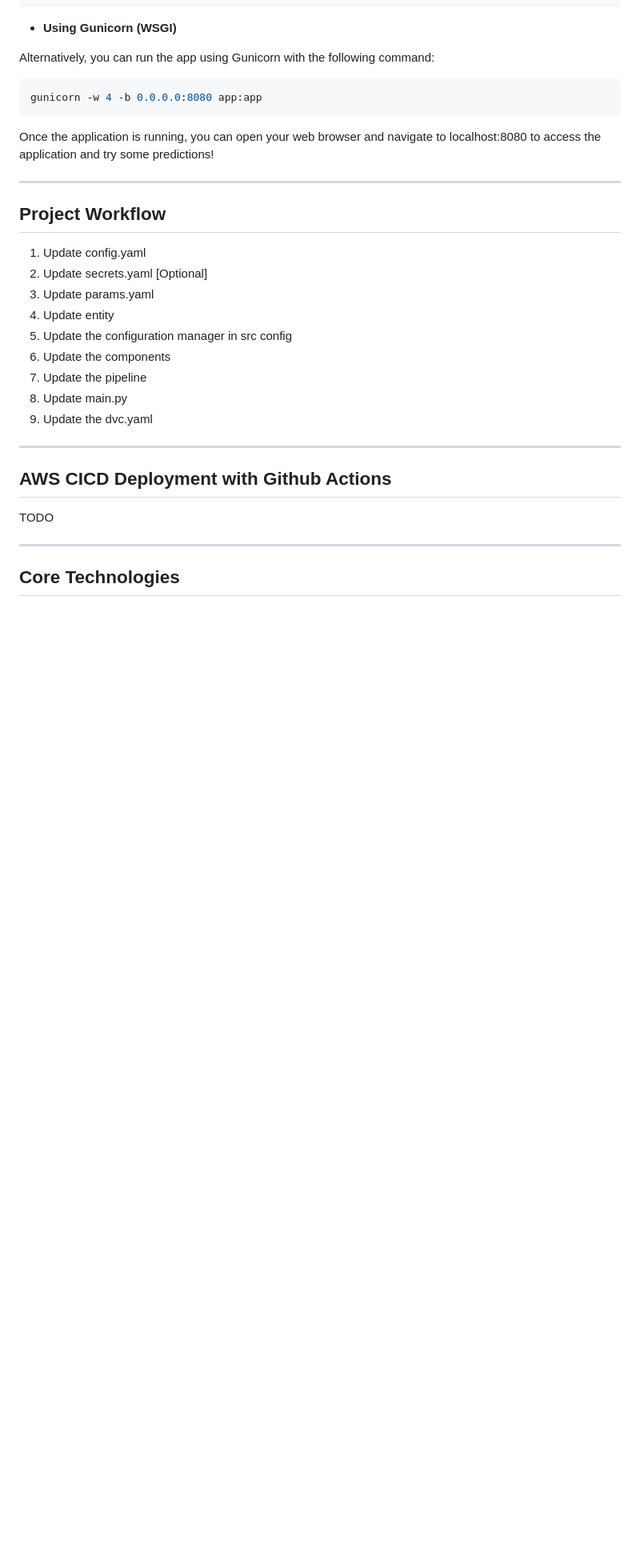
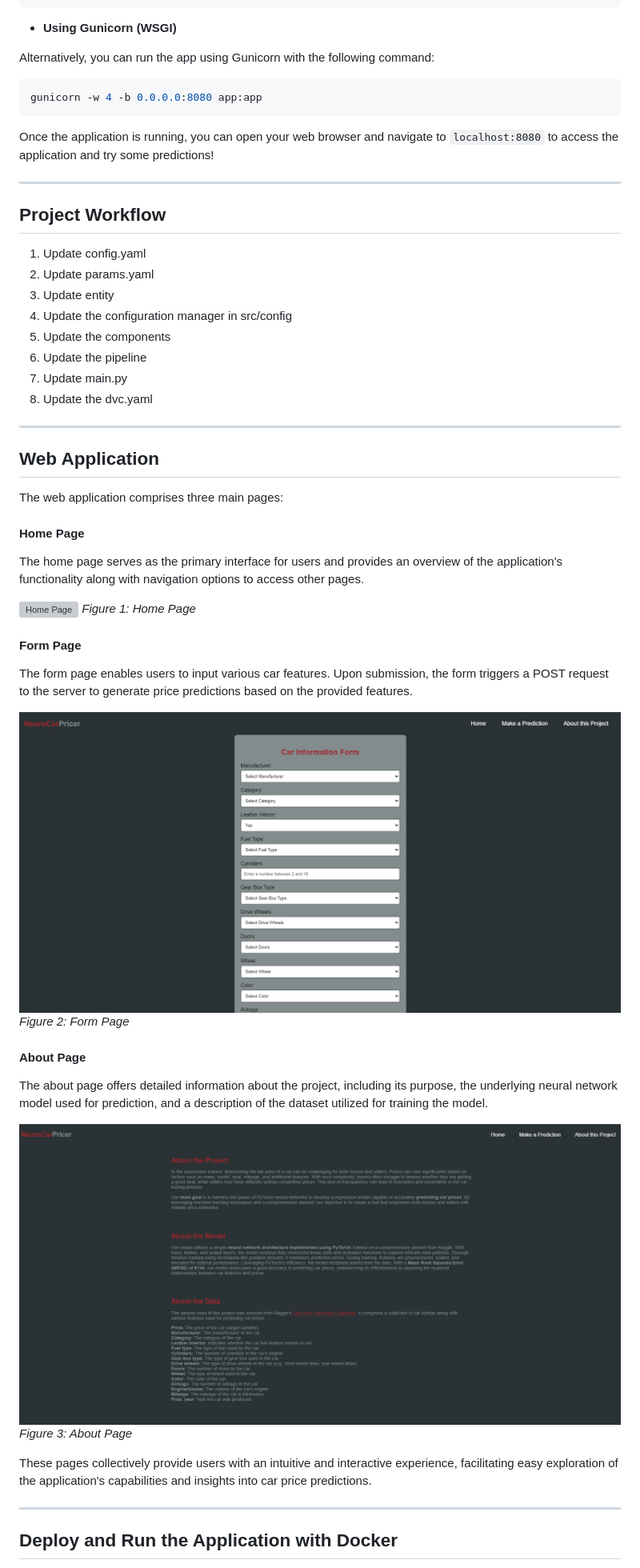
Before and after one commit to idalz/car-price-prediction, a Markdown page: README.md, the part around one of its changes. Shown at 80% size. Rendered like a GitHub page; blank space fills up the shorter version; grey boxes are pictures that could not be loaded.

````diff
--- a/README.md
+++ b/README.md
@@ -157,26 +140,49 @@ Alternatively, you can run the app using Gunicorn with the following command:
 gunicorn -w 4 -b 0.0.0.0:8080 app:app
 ```
 
-Once the application is running, you can open your web browser and navigate to localhost:8080 to access the application and try some predictions!
+Once the application is running, you can open your web browser and navigate to `localhost:8080` to access the application and try some predictions!
 
 ---
 ## Project Workflow
 
 1. Update config.yaml
-2. Update secrets.yaml [Optional]
-3. Update params.yaml
-4. Update entity
-5. Update the configuration manager in src config
-6. Update the components
-7. Update the pipeline
-8. Update main\.py
-9. Update the dvc.yaml
+2. Update params.yaml
+3. Update entity
+4. Update the configuration manager in src/config
+5. Update the components
+6. Update the pipeline
+7. Update main\.py
+8. Update the dvc.yaml
 
 ---
-## AWS CICD Deployment with Github Actions
+## Web Application
 
-TODO
+The web application comprises three main pages:
+
+#### Home Page
+
+The home page serves as the primary interface for users and provides an overview of the application's functionality along with navigation options to access other pages.
+
+![Home Page](static/images/home_page_img.png)
+*Figure 1: Home Page*
+
+#### Form Page
+
+The form page enables users to input various car features. Upon submission, the form triggers a POST request to the server to generate price predictions based on the provided features.
+
+![Form Page](static/images/form_page_img.png)
+*Figure 2: Form Page*
+
+#### About Page
+
+The about page offers detailed information about the project, including its purpose, the underlying neural network model used for prediction, and a description of the dataset utilized for training the model.
+
+![About Page](static/images/about_page_img.png)
+*Figure 3: About Page*
+
+These pages collectively provide users with an intuitive and interactive experience, facilitating easy exploration of the application's capabilities and insights into car price predictions.
+
 
 ---
-## Core Technologies
+## Deploy and Run the Application with Docker
 
````
Also changed, not shown: other parts of README.md (+168 -73 lines).
